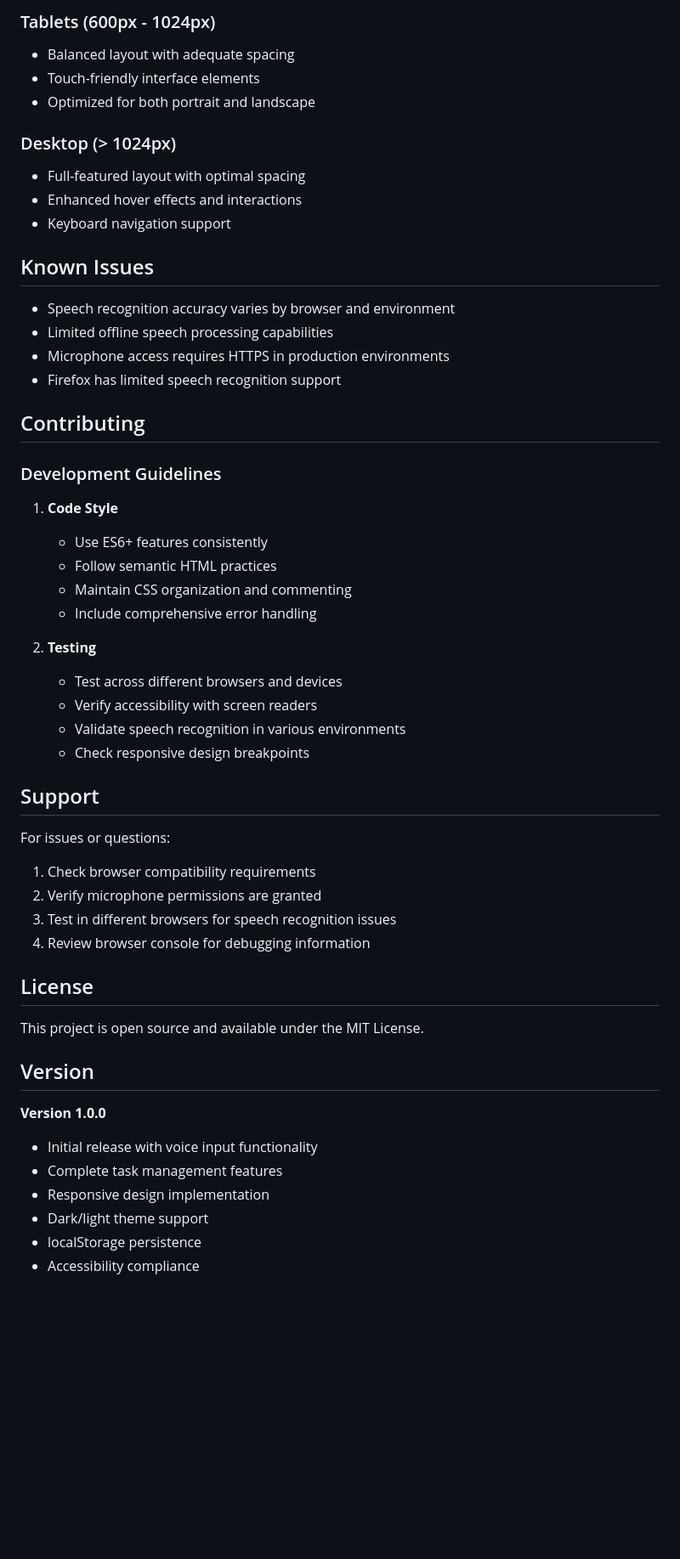
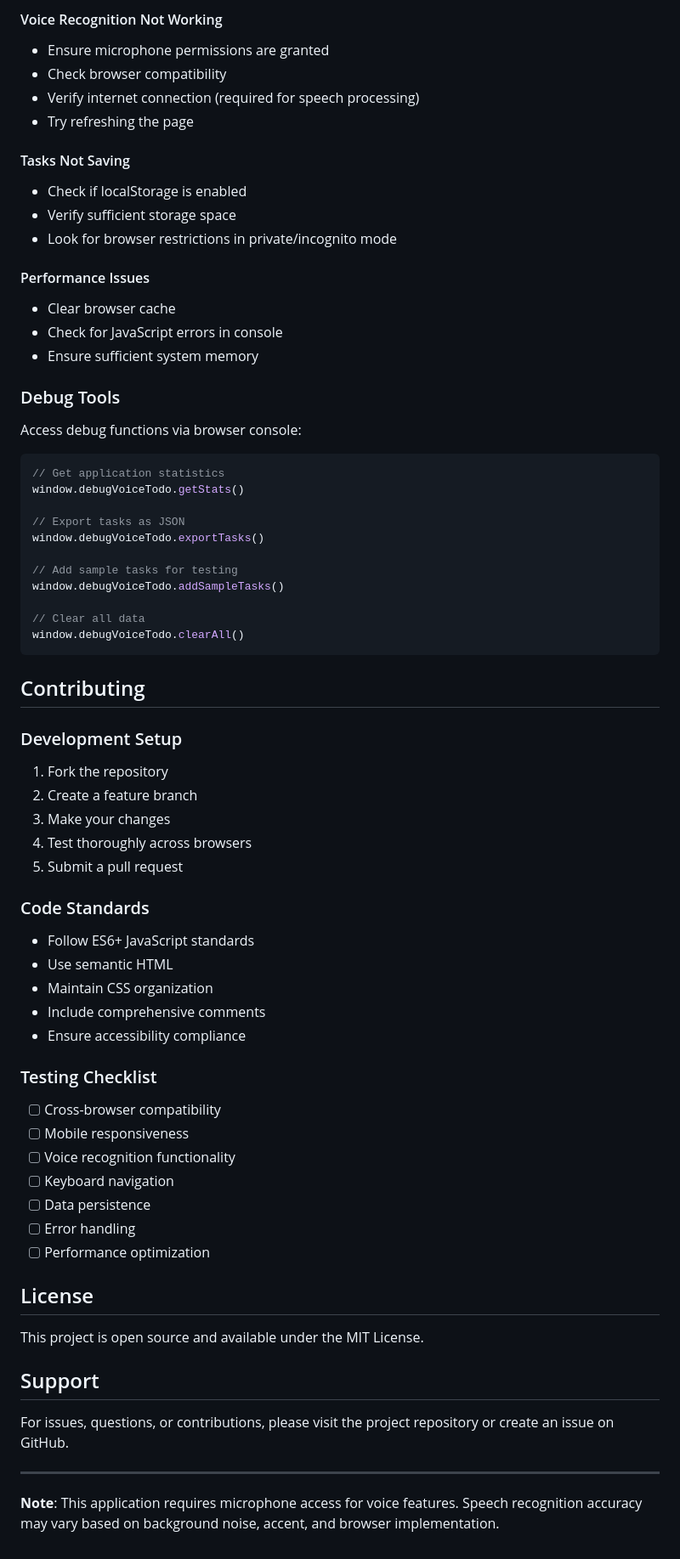
Before and after one commit to jayakrishnavamsi24/Voice-Todo-List, a Markdown page: voice-todo-app/README.md, the part around the change printed below. Shown: that part at 85% size. Drawn GitHub-style; blank space fills up the shorter version.

````diff
--- a/voice-todo-app/README.md
+++ b/voice-todo-app/README.md
@@ -206,55 +198,69 @@ Tasks are stored in localStorage with the following structure:
 
-### Tablets (600px - 1024px)
-- Balanced layout with adequate spacing
-- Touch-friendly interface elements
-- Optimized for both portrait and landscape
+#### Voice Recognition Not Working
+- Ensure microphone permissions are granted
+- Check browser compatibility
+- Verify internet connection (required for speech processing)
+- Try refreshing the page
 
-### Desktop (> 1024px)
-- Full-featured layout with optimal spacing
-- Enhanced hover effects and interactions
-- Keyboard navigation support
+#### Tasks Not Saving
+- Check if localStorage is enabled
+- Verify sufficient storage space
+- Look for browser restrictions in private/incognito mode
 
-## Known Issues
+#### Performance Issues
+- Clear browser cache
+- Check for JavaScript errors in console
+- Ensure sufficient system memory
 
-- Speech recognition accuracy varies by browser and environment
-- Limited offline speech processing capabilities
-- Microphone access requires HTTPS in production environments
-- Firefox has limited speech recognition support
+### Debug Tools
+Access debug functions via browser console:
+```javascript
+// Get application statistics
+window.debugVoiceTodo.getStats()
+
+// Export tasks as JSON
+window.debugVoiceTodo.exportTasks()
+
+// Add sample tasks for testing
+window.debugVoiceTodo.addSampleTasks()
+
+// Clear all data
+window.debugVoiceTodo.clearAll()
+```
 
 ## Contributing
 
-### Development Guidelines
+### Development Setup
+1. Fork the repository
+2. Create a feature branch
+3. Make your changes
+4. Test thoroughly across browsers
+5. Submit a pull request
 
-1. **Code Style**
-   - Use ES6+ features consistently
-   - Follow semantic HTML practices
-   - Maintain CSS organization and commenting
-   - Include comprehensive error handling
+### Code Standards
+- Follow ES6+ JavaScript standards
+- Use semantic HTML
+- Maintain CSS organization
+- Include comprehensive comments
+- Ensure accessibility compliance
 
-2. **Testing**
-   - Test across different browsers and devices
-   - Verify accessibility with screen readers
-   - Validate speech recognition in various environments
-   - Check responsive design breakpoints
-
-## Support
-
-For issues or questions:
-1. Check browser compatibility requirements
-2. Verify microphone permissions are granted
-3. Test in different browsers for speech recognition issues
-4. Review browser console for debugging information
+### Testing Checklist
+- [ ] Cross-browser compatibility
+- [ ] Mobile responsiveness
+- [ ] Voice recognition functionality
+- [ ] Keyboard navigation
+- [ ] Data persistence
+- [ ] Error handling
+- [ ] Performance optimization
 
 ## License
 
 This project is open source and available under the MIT License.
 
-## Version
+## Support
 
-**Version 1.0.0**
-- Initial release with voice input functionality
-- Complete task management features
-- Responsive design implementation
-- Dark/light theme support
-- localStorage persistence
-- Accessibility compliance
+For issues, questions, or contributions, please visit the project repository or create an issue on GitHub.
+
+---
+
+**Note**: This application requires microphone access for voice features. Speech recognition accuracy may vary based on background noise, accent, and browser implementation.
````
Also changed, not shown: other parts of voice-todo-app/README.md (+127 -135 lines).
